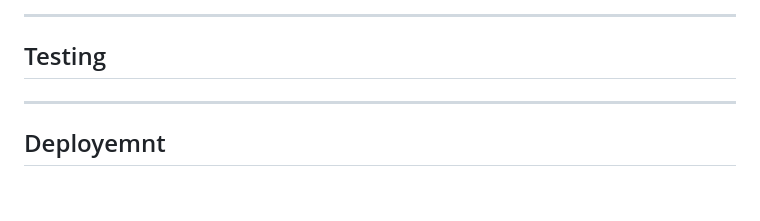
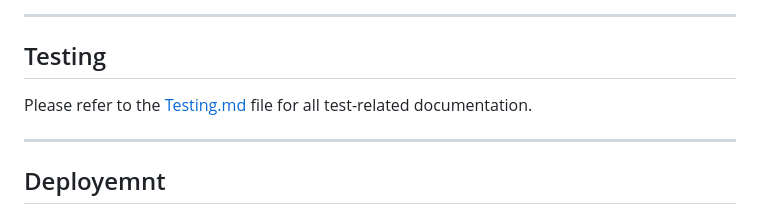
Before and after one commit to kenneth2-3/QuizRush, a Markdown page: README.md, the part around one of its changes. GitHub-like rendering; blank space fills up the shorter version.

```diff
--- a/README.md
+++ b/README.md
@@ -218,7 +218,7 @@ QuizRush/
 
 ## Testing
 
-
+Please refer to the [Testing.md](./TESTING.md) file for all test-related documentation.
 
 ---
 
```
Also changed, not shown: other parts of README.md (+3 -3 lines).
